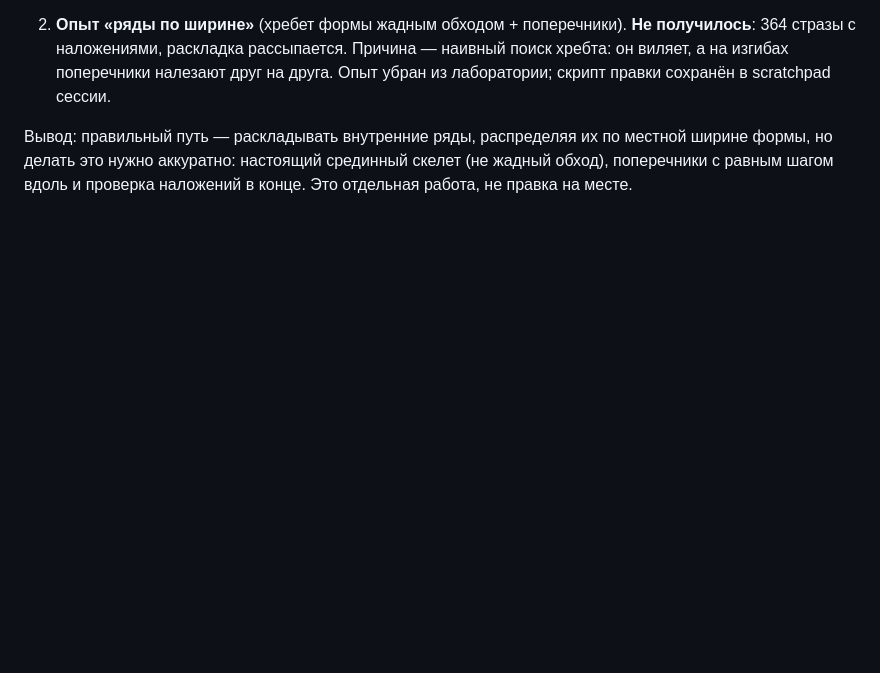
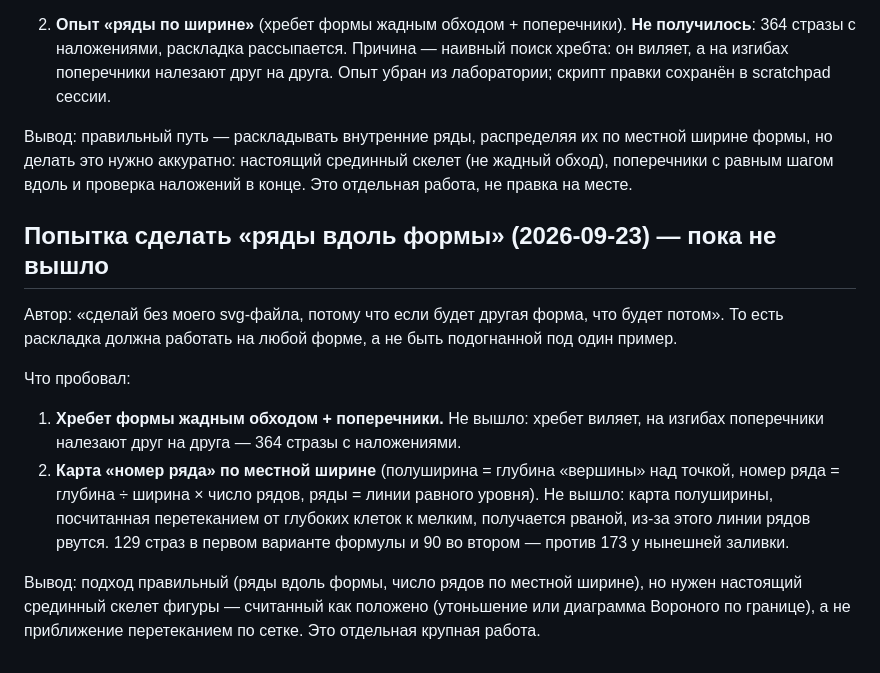
Before and after one commit to little-7o7/strassio, a Markdown page: docs/ЗАМЕЧАНИЯ-АВТОРА.md, the part around the change. GitHub-like rendering; blank space fills up the shorter version.

Commit message:
Заметки: две неудачные попытки сделать ряды вдоль формы — что именно не сработало
Co-Authored-By: Claude Opus 5 <noreply@anthropic.com>

```diff
--- a/docs/ЗАМЕЧАНИЯ-АВТОРА.md
+++ b/docs/ЗАМЕЧАНИЯ-АВТОРА.md
@@ -73,3 +73,22 @@
 Вывод: правильный путь — раскладывать внутренние ряды, распределяя их по местной ширине формы,
 но делать это нужно аккуратно: настоящий срединный скелет (не жадный обход), поперечники с
 равным шагом вдоль и проверка наложений в конце. Это отдельная работа, не правка на месте.
+
+## Попытка сделать «ряды вдоль формы» (2026-09-23) — пока не вышло
+
+Автор: «сделай без моего svg-файла, потому что если будет другая форма, что будет потом».
+То есть раскладка должна работать на любой форме, а не быть подогнанной под один пример.
+
+Что пробовал:
+
+1. **Хребет формы жадным обходом + поперечники.** Не вышло: хребет виляет, на изгибах поперечники
+   налезают друг на друга — 364 стразы с наложениями.
+2. **Карта «номер ряда» по местной ширине** (полуширина = глубина «вершины» над точкой, номер ряда
+   = глубина ÷ ширина × число рядов, ряды = линии равного уровня). Не вышло: карта полуширины,
+   посчитанная перетеканием от глубоких клеток к мелким, получается рваной, из-за этого линии
+   рядов рвутся. 129 страз в первом варианте формулы и 90 во втором — против 173 у нынешней
+   заливки.
+
+Вывод: подход правильный (ряды вдоль формы, число рядов по местной ширине), но нужен настоящий
+срединный скелет фигуры — считанный как положено (утоньшение или диаграмма Вороного по границе),
+а не приближение перетеканием по сетке. Это отдельная крупная работа.
```
